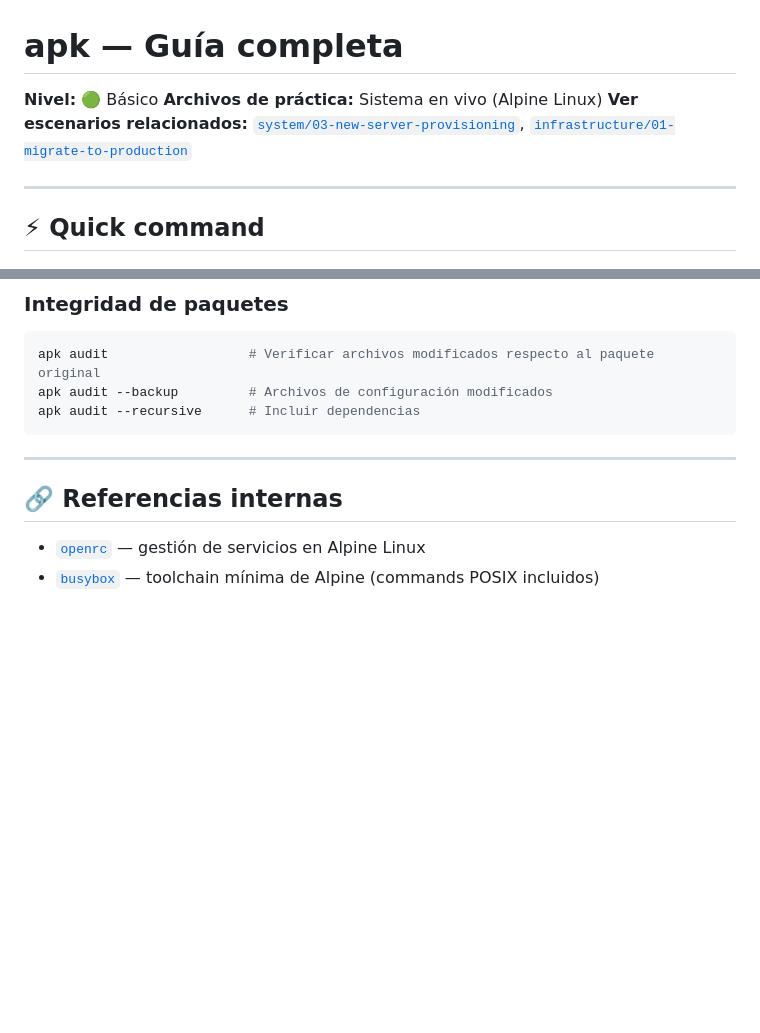
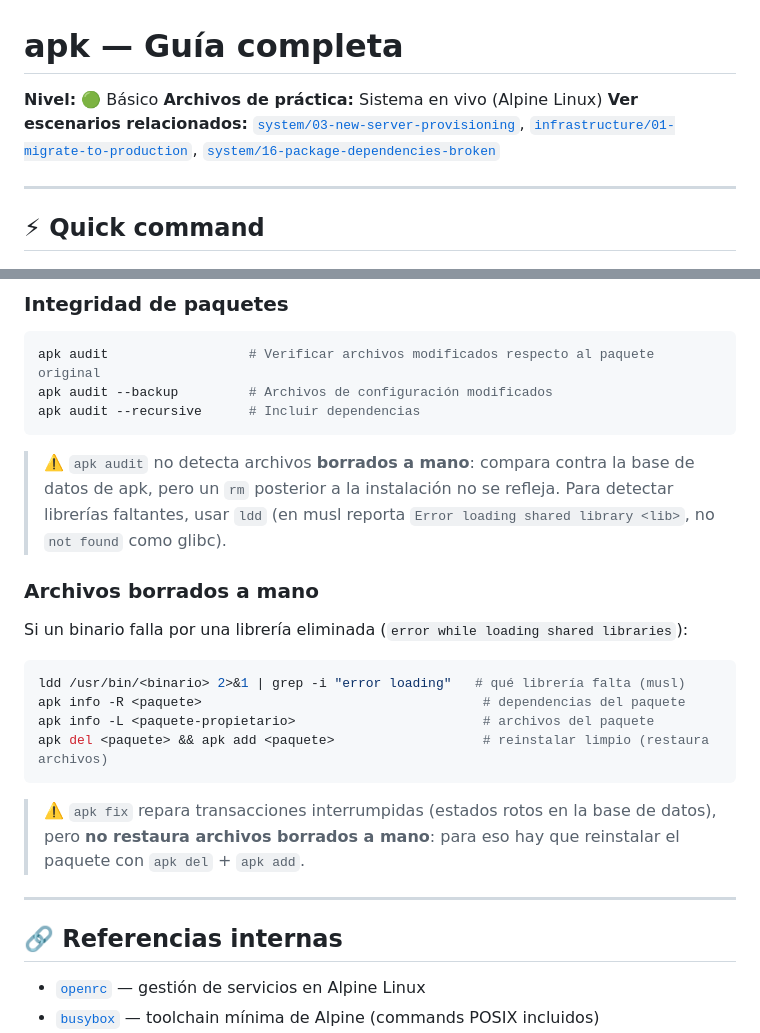
Before and after one commit to lumusitech/learning-sys-admin-guides, a Markdown page: guides/apk.md, 2 parts joined by grey strips. GitHub-like rendering; blank space fills up the shorter version.

Commit message:
fix(guides): clarify apk fix vs deleted files and musl ldd output (#81)
fix(guides): clarify apk fix vs deleted files and musl ldd output (#81)

````diff
--- a/guides/apk.md
+++ b/guides/apk.md
@@ -2,7 +2,7 @@
 
 **Nivel:** 🟢 Básico
 **Archivos de práctica:** Sistema en vivo (Alpine Linux)
-**Ver escenarios relacionados:** [`system/03-new-server-provisioning`](../scenarios/system/03-new-server-provisioning.md), [`infrastructure/01-migrate-to-production`](../scenarios/infrastructure/01-migrate-to-production.md)
+**Ver escenarios relacionados:** [`system/03-new-server-provisioning`](../scenarios/system/03-new-server-provisioning.md), [`infrastructure/01-migrate-to-production`](../scenarios/infrastructure/01-migrate-to-production.md), [`system/16-package-dependencies-broken`](../scenarios/system/16-package-dependencies-broken.md)
 
 ---
 
@@ -223,6 +223,21 @@ apk audit --backup         # Archivos de configuración modificados
 apk audit --recursive      # Incluir dependencias
 ```
 
+> ⚠️ `apk audit` no detecta archivos **borrados a mano**: compara contra la base de datos de apk, pero un `rm` posterior a la instalación no se refleja. Para detectar librerías faltantes, usar `ldd` (en musl reporta `Error loading shared library <lib>`, no `not found` como glibc).
+
+### Archivos borrados a mano
+
+Si un binario falla por una librería eliminada (`error while loading shared libraries`):
+
+```bash
+ldd /usr/bin/<binario> 2>&1 | grep -i "error loading"   # qué librería falta (musl)
+apk info -R <paquete>                                    # dependencias del paquete
+apk info -L <paquete-propietario>                        # archivos del paquete
+apk del <paquete> && apk add <paquete>                   # reinstalar limpio (restaura archivos)
+```
+
+> ⚠️ `apk fix` repara transacciones interrumpidas (estados rotos en la base de datos), pero **no restaura archivos borrados a mano**: para eso hay que reinstalar el paquete con `apk del` + `apk add`.
+
 ---
 
 ## 🔗 Referencias internas
````
Also changed, not shown: CHANGELOG.md (+1 -0 lines).
